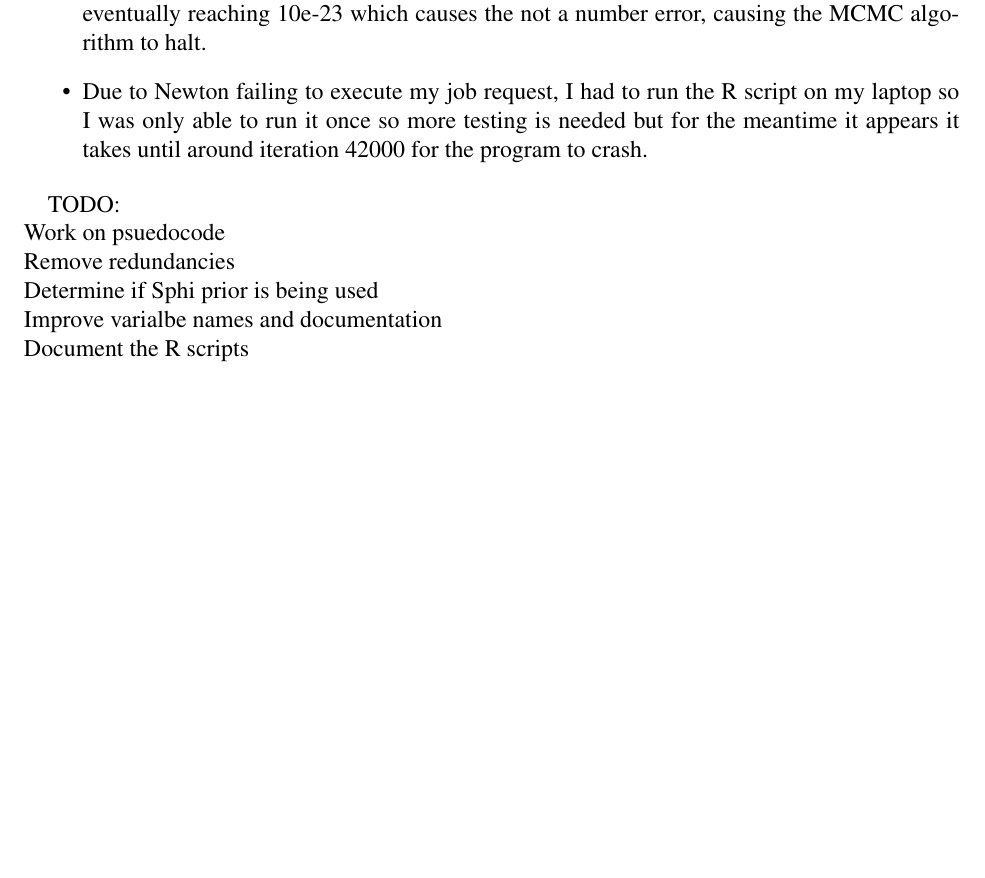
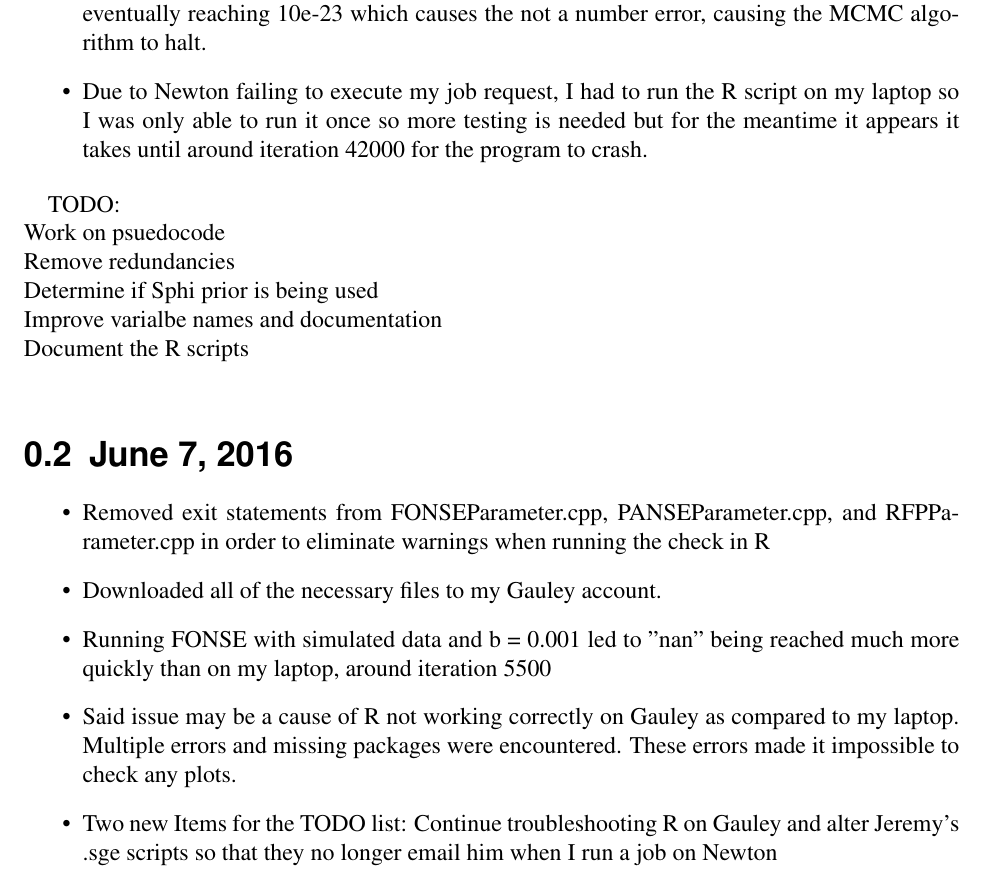
Before and after one commit to GilchristLab/labnotebooks, a LaTeX book (Alan.Dixon/labNotes.tex): part of the page, cut so that both start at the same text, the shorter picture padded with empty space. Compiled offline with pdfLaTeX.

Commit message:
Added 6/7/16 Notes

```diff
--- a/Alan.Dixon/labNotes.tex
+++ b/Alan.Dixon/labNotes.tex
@@ -63,4 +63,14 @@ TODO:\\
     Determine if Sphi prior is being used\\
     Improve varialbe names and documentation\\
     Document the R scripts\\
+
+\section{June 7, 2016}
+
+\begin{itemize}
+    \item Removed exit statements from FONSEParameter.cpp, PANSEParameter.cpp, and RFPParameter.cpp in order to eliminate warnings when running the check in R
+    \item Downloaded all of the necessary files to my Gauley account.
+    \item Running FONSE with simulated data and b = 0.001 led to "nan" being reached much more quickly than on my laptop, around iteration 5500
+    \item Said issue may be a cause of R not working correctly on Gauley as compared to my laptop. Multiple errors and missing packages were encountered. These errors made it impossible to check any plots.
+    \item Two new Items for the TODO list: Continue troubleshooting R on Gauley and alter Jeremy's .sge scripts so that they no longer email him when I run a job on Newton
+\end{itemize}
 \end{document}
```
